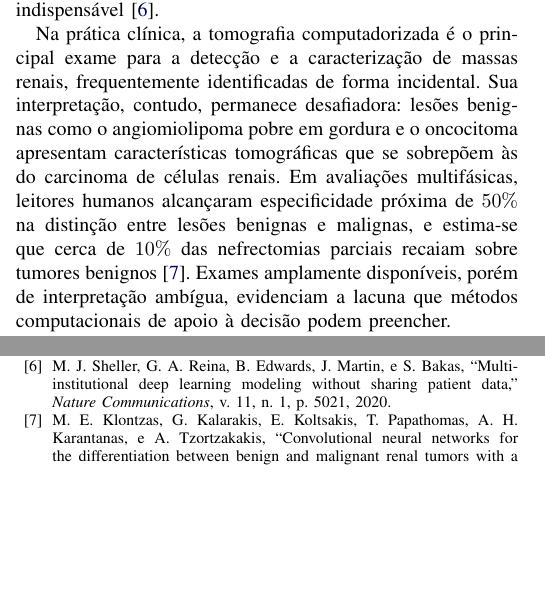
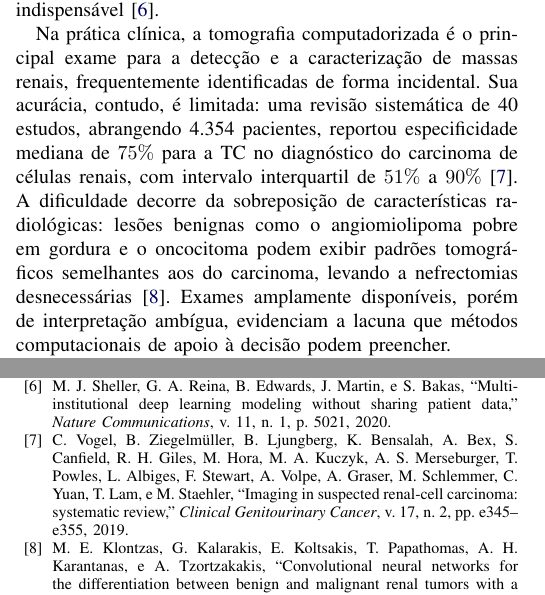
Before and after one commit to thiagocordeirum/kidney-ct-cnn-classification, a LaTeX paper (docs/main.tex): two parts of the columns of pages 1 and 6 of 7, joined at a grey line, cut so that both start at the same text, the shorter picture padded with empty space. Compiled offline with pdfLaTeX.

Commit message:
Substitui citação de segunda mão por fonte primária na motivação
Os dois números do parágrafo de motivação eram atribuídos a Klontzas et al.,
mas ali eram citações a outros trabalhos, não achados dos autores. Um revisor
que conferisse a referência não encontraria os dados como resultado deles.

Passa a citar Vogel et al. (Clinical Genitourinary Cancer, 2019), revisão
sistemática de 40 estudos e 4.354 pacientes, com dado primário e mais forte:
especificidade mediana de 75% para a TC, IQR de 51% a 90%. Klontzas et al.
permanece citado apenas para a sobreposição radiológica entre lesões benignas
e malignas, que é a formulação própria dos autores.

Co-Authored-By: Claude Opus 5 <noreply@anthropic.com>

```diff
--- a/docs/main.tex
+++ b/docs/main.tex
@@ -126,13 +126,14 @@ imagem, configura-se como uma estratégia indispensável~\cite{bakas}.
 
 Na prática clínica, a tomografia computadorizada é o principal exame para a
 detecção e a caracterização de massas renais, frequentemente identificadas de
-forma incidental. Sua interpretação, contudo, permanece desafiadora: lesões
-benignas como o angiomiolipoma pobre em gordura e o oncocitoma apresentam
-características tomográficas que se sobrepõem às do carcinoma de células
-renais. Em avaliações multifásicas, leitores humanos alcançaram especificidade
-próxima de $50\%$ na distinção entre lesões benignas e malignas, e estima-se
-que cerca de $10\%$ das nefrectomias parciais recaiam sobre tumores
-benignos~\cite{klontzas2024}. Exames amplamente disponíveis, porém de
+forma incidental. Sua acurácia, contudo, é limitada: uma revisão sistemática de
+40 estudos, abrangendo 4.354 pacientes, reportou especificidade mediana de
+$75\%$ para a TC no diagnóstico do carcinoma de células renais, com intervalo
+interquartil de $51\%$ a $90\%$~\cite{vogel2019}. A dificuldade decorre da
+sobreposição de características radiológicas: lesões benignas como o
+angiomiolipoma pobre em gordura e o oncocitoma podem exibir padrões
+tomográficos semelhantes aos do carcinoma, levando a nefrectomias
+desnecessárias~\cite{klontzas2024}. Exames amplamente disponíveis, porém de
 interpretação ambígua, evidenciam a lacuna que métodos computacionais de apoio
 à decisão podem preencher.
 
@@ -708,6 +709,13 @@ M. J. Sheller, G. A. Reina, B. Edwards, J. Martin, e S. Bakas,
 ``Multi-institutional deep learning modeling without sharing patient data,''
 \textit{Nature Communications}, v.~11, n.~1, p.~5021, 2020.
 
+\bibitem{vogel2019}
+C. Vogel, B. Ziegelmüller, B. Ljungberg, K. Bensalah, A. Bex, S. Canfield,
+R. H. Giles, M. Hora, M. A. Kuczyk, A. S. Merseburger, T. Powles, L. Albiges,
+F. Stewart, A. Volpe, A. Graser, M. Schlemmer, C. Yuan, T. Lam, e M. Staehler,
+``Imaging in suspected renal-cell carcinoma: systematic review,''
+\textit{Clinical Genitourinary Cancer}, v.~17, n.~2, pp.~e345--e355, 2019.
+
 \bibitem{klontzas2024}
 M. E. Klontzas, G. Kalarakis, E. Koltsakis, T. Papathomas, A. H. Karantanas,
 e A. Tzortzakakis,
```
